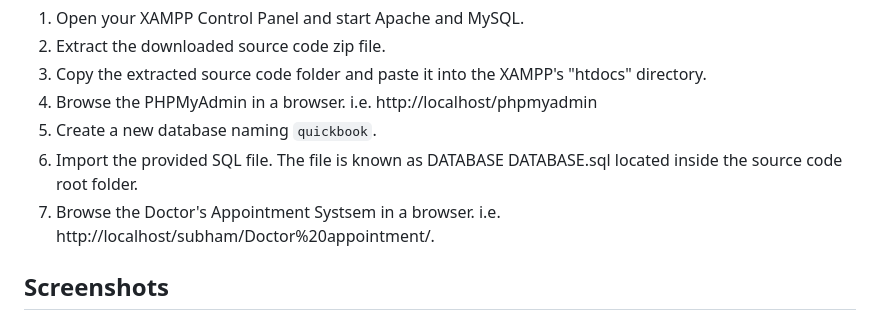
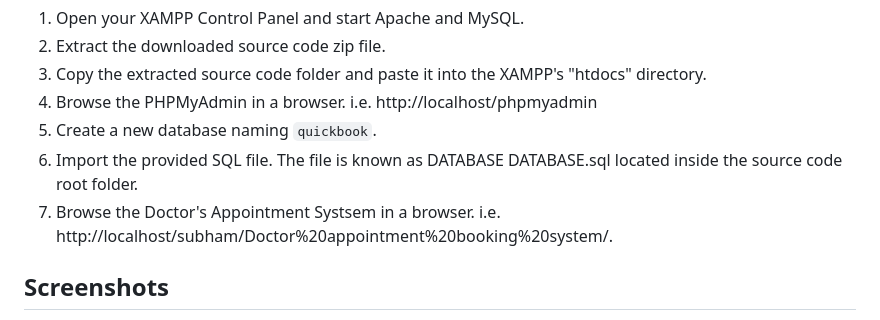
Before and after one commit to SubhamAkhuli/Doctor-s-appointment, a Markdown page: README.md, the part around the change. Rendered like a GitHub page.

```diff
--- a/README.md
+++ b/README.md
@@ -56,7 +56,7 @@ This project helps a certain medical establishment such as a clinic or a hospita
 4. Browse the PHPMyAdmin in a browser. i.e. http://localhost/phpmyadmin
 5. Create a new database naming `quickbook`.
 6. Import the provided SQL file. The file is known as DATABASE DATABASE.sql located inside the source code root folder.
-7. Browse the Doctor's Appointment Systsem in a browser. i.e. http://localhost/subham/Doctor%20appointment/.
+7. Browse the Doctor's Appointment Systsem in a browser. i.e. http://localhost/subham/Doctor%20appointment%20booking%20system/.
 
 
 ## Screenshots
```
